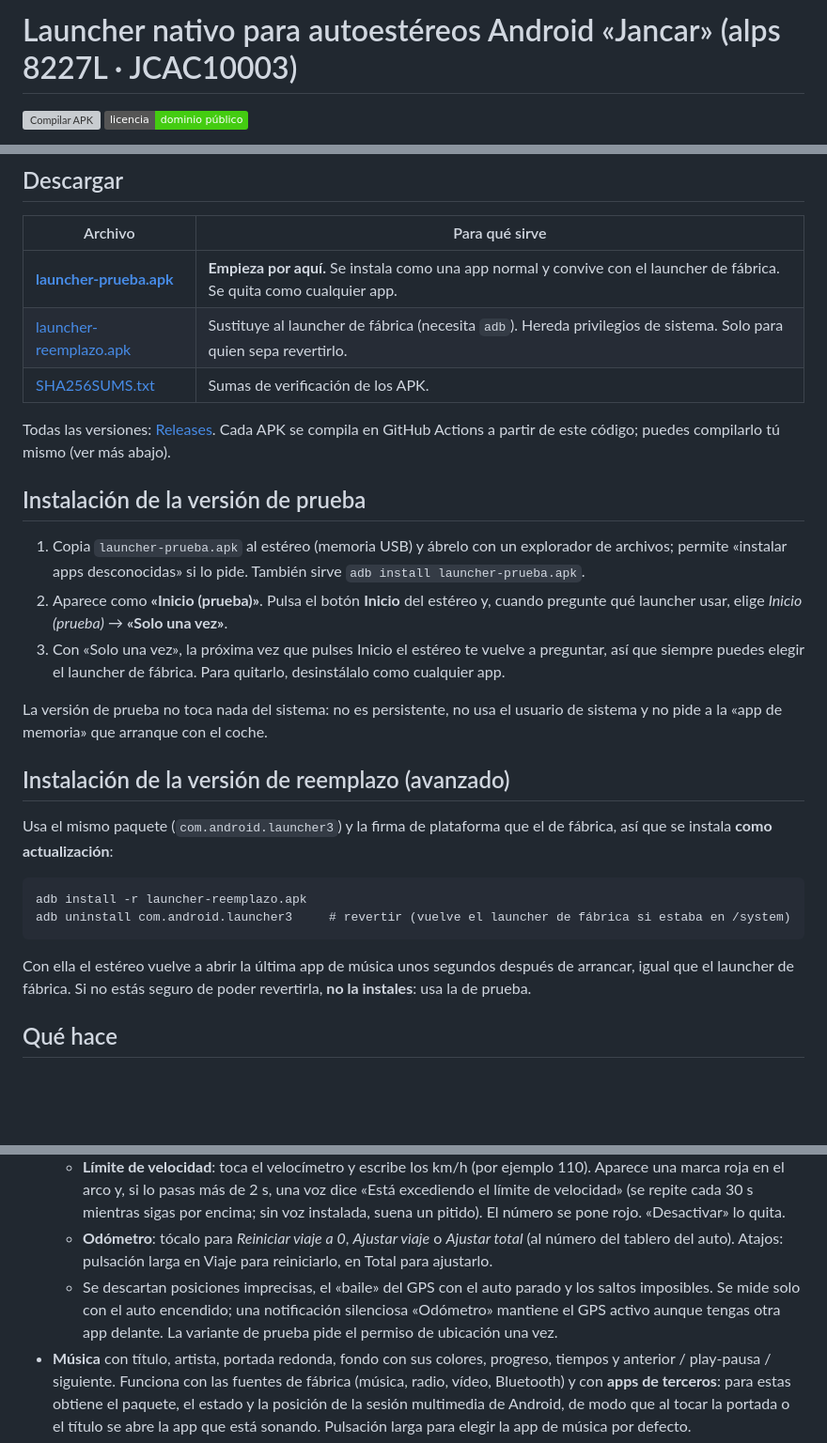
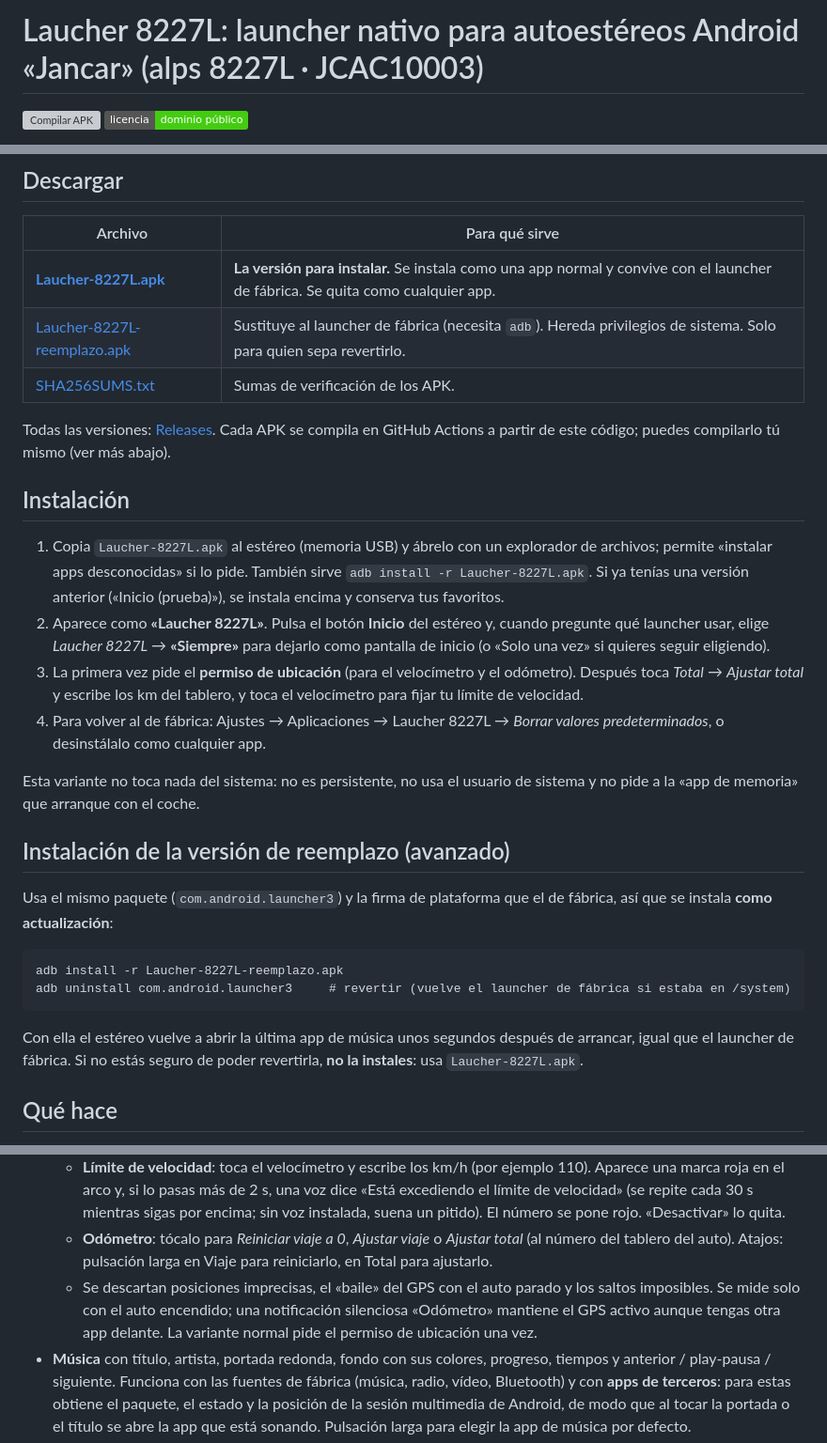
Before and after one commit to web-gdl/Laucher_8227L_JCAC10003, a Markdown page: README.md, 3 parts joined by grey strips. Shown at 94% size. Drawn GitHub-style; badges without logos; blank space fills up the shorter version; grey boxes are pictures that could not be loaded.

````diff
--- a/README.md
+++ b/README.md
@@ -1,4 +1,4 @@
-# Launcher nativo para autoestéreos Android «Jancar» (alps 8227L · JCAC10003)
+# Laucher 8227L: launcher nativo para autoestéreos Android «Jancar» (alps 8227L · JCAC10003)
 
 [![Compilar APK](https://github.com/web-gdl/Laucher_8227L_JCAC10003/actions/workflows/main.yml/badge.svg)](https://github.com/web-gdl/Laucher_8227L_JCAC10003/actions/workflows/main.yml)
 [![Licencia: dominio público](https://img.shields.io/badge/licencia-dominio%20p%C3%BAblico-brightgreen)](LICENSE)
@@ -57,33 +58,36 @@ El historial completo está en [`CHANGELOG.md`](CHANGELOG.md). El diseño se eli
 
 | Archivo | Para qué sirve |
 |---|---|
-| **[launcher-prueba.apk](https://github.com/web-gdl/Laucher_8227L_JCAC10003/releases/latest/download/launcher-prueba.apk)** | **Empieza por aquí.** Se instala como una app normal y convive con el launcher de fábrica. Se quita como cualquier app. |
-| [launcher-reemplazo.apk](https://github.com/web-gdl/Laucher_8227L_JCAC10003/releases/latest/download/launcher-reemplazo.apk) | Sustituye al launcher de fábrica (necesita `adb`). Hereda privilegios de sistema. Solo para quien sepa revertirlo. |
+| **[Laucher-8227L.apk](https://github.com/web-gdl/Laucher_8227L_JCAC10003/releases/latest/download/Laucher-8227L.apk)** | **La versión para instalar.** Se instala como una app normal y convive con el launcher de fábrica. Se quita como cualquier app. |
+| [Laucher-8227L-reemplazo.apk](https://github.com/web-gdl/Laucher_8227L_JCAC10003/releases/latest/download/Laucher-8227L-reemplazo.apk) | Sustituye al launcher de fábrica (necesita `adb`). Hereda privilegios de sistema. Solo para quien sepa revertirlo. |
 | [SHA256SUMS.txt](https://github.com/web-gdl/Laucher_8227L_JCAC10003/releases/latest/download/SHA256SUMS.txt) | Sumas de verificación de los APK. |
 
 Todas las versiones: [Releases](https://github.com/web-gdl/Laucher_8227L_JCAC10003/releases).
 Cada APK se compila en GitHub Actions a partir de este código; puedes compilarlo tú mismo (ver más abajo).
 
-## Instalación de la versión de prueba
+## Instalación
 
-1. Copia `launcher-prueba.apk` al estéreo (memoria USB) y ábrelo con un explorador de archivos; permite «instalar apps desconocidas» si lo pide.
-   También sirve `adb install launcher-prueba.apk`.
-2. Aparece como **«Inicio (prueba)»**. Pulsa el botón **Inicio** del estéreo y, cuando pregunte qué launcher usar, elige *Inicio (prueba)* → **«Solo una vez»**.
-3. Con «Solo una vez», la próxima vez que pulses Inicio el estéreo te vuelve a preguntar, así que siempre puedes elegir el launcher de fábrica. Para quitarlo, desinstálalo como cualquier app.
+1. Copia `Laucher-8227L.apk` al estéreo (memoria USB) y ábrelo con un explorador de archivos; permite «instalar apps desconocidas» si lo pide.
+   También sirve `adb install -r Laucher-8227L.apk`. Si ya tenías una versión anterior («Inicio (prueba)»), se instala encima y conserva tus favoritos.
+2. Aparece como **«Laucher 8227L»**. Pulsa el botón **Inicio** del estéreo y, cuando pregunte qué launcher usar, elige *Laucher 8227L* →
+   **«Siempre»** para dejarlo como pantalla de inicio (o «Solo una vez» si quieres seguir eligiendo).
+3. La primera vez pide el **permiso de ubicación** (para el velocímetro y el odómetro). Después toca *Total* → *Ajustar total* y escribe los km del tablero,
+   y toca el velocímetro para fijar tu límite de velocidad.
+4. Para volver al de fábrica: Ajustes → Aplicaciones → Laucher 8227L → *Borrar valores predeterminados*, o desinstálalo como cualquier app.
 
-La versión de prueba no toca nada del sistema: no es persistente, no usa el usuario de sistema y no pide a la «app de memoria» que arranque con el coche.
+Esta variante no toca nada del sistema: no es persistente, no usa el usuario de sistema y no pide a la «app de memoria» que arranque con el coche.
 
 ## Instalación de la versión de reemplazo (avanzado)
 
 Usa el mismo paquete (`com.android.launcher3`) y la firma de plataforma que el de fábrica, así que se instala **como actualización**:
 
 ```
-adb install -r launcher-reemplazo.apk
+adb install -r Laucher-8227L-reemplazo.apk
 adb uninstall com.android.launcher3     # revertir (vuelve el launcher de fábrica si estaba en /system)
 ```
 
 Con ella el estéreo vuelve a abrir la última app de música unos segundos después de arrancar, igual que el launcher de fábrica.
-Si no estás seguro de poder revertirla, **no la instales**: usa la de prueba.
+Si no estás seguro de poder revertirla, **no la instales**: usa `Laucher-8227L.apk`.
 
 ## Qué hace
 
@@ -95,7 +99,7 @@ Si no estás seguro de poder revertirla, **no la instales**: usa la de prueba.
     El número se pone rojo. «Desactivar» lo quita.
   - **Odómetro**: tócalo para *Reiniciar viaje a 0*, *Ajustar viaje* o *Ajustar total* (al número del tablero del auto). Atajos: pulsación larga en Viaje para reiniciarlo, en Total para ajustarlo.
   - Se descartan posiciones imprecisas, el «baile» del GPS con el auto parado y los saltos imposibles. Se mide solo con el auto encendido; una notificación
-    silenciosa «Odómetro» mantiene el GPS activo aunque tengas otra app delante. La variante de prueba pide el permiso de ubicación una vez.
+    silenciosa «Odómetro» mantiene el GPS activo aunque tengas otra app delante. La variante normal pide el permiso de ubicación una vez.
 - **Música** con título, artista, portada redonda, fondo con sus colores, progreso, tiempos y anterior / play‑pausa / siguiente. Funciona con las fuentes de fábrica (música, radio,
   vídeo, Bluetooth) y con **apps de terceros**: para estas obtiene el paquete, el estado y la posición de la sesión multimedia de Android, de modo que
   al tocar la portada o el título se abre la app que está sonando. Pulsación larga para elegir la app de música por defecto.
````
Also changed, not shown: other parts of README.md (+11 -10 lines), CHANGELOG.md (+12 -0 lines), docs/screenshots/04-diagnostico.png, 10 other files.
